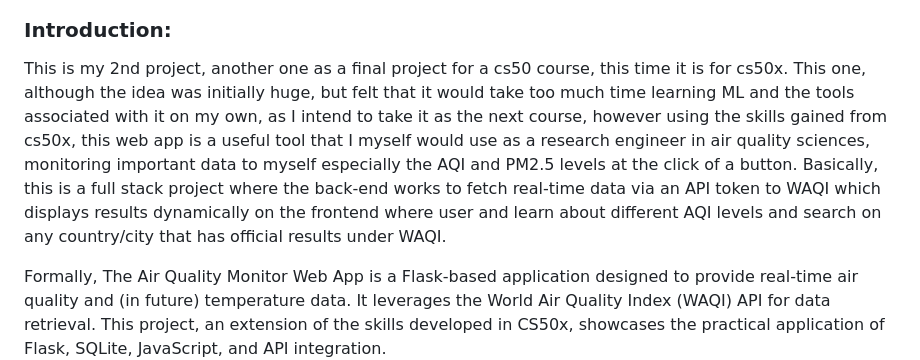
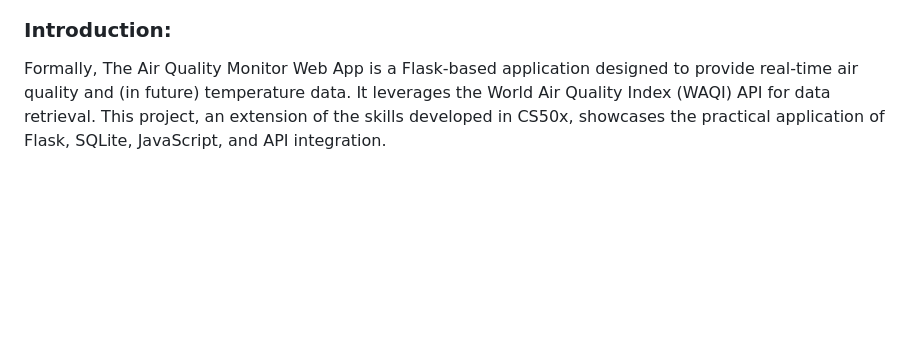
Before and after one commit to amirudeen1/aqm, a Markdown page: README.md, the part around one of its changes. GitHub-like rendering; blank space fills up the shorter version.

```diff
--- a/README.md
+++ b/README.md
@@ -3,7 +2,5 @@
 
 ### Introduction:
-This is my 2nd project, another one as a final project for a cs50 course, this time it is for cs50x. This one, although the idea was initially huge, but felt that it would take too much time learning ML and the tools associated with it on my own, as I intend to take it as the next course, however using the skills gained from cs50x, this web app is a useful tool that I myself would use as a research engineer in air quality sciences, monitoring important data to myself especially the AQI and PM2.5 levels at the click of a button. Basically, this is a full stack project where the back-end works to fetch real-time data via an API token to WAQI which displays results dynamically on the frontend where user and learn about different AQI levels and search on any country/city that has official results under WAQI.
-
 Formally, The Air Quality Monitor Web App is a Flask-based application designed to provide real-time air quality and (in future) temperature data. It leverages the World Air Quality Index (WAQI) API for data retrieval. This project, an extension of the skills developed in CS50x, showcases the practical application of Flask, SQLite, JavaScript, and API integration.
 
 ### Project Overview:
```
Also changed, not shown: other parts of README.md (+0 -1 lines).
